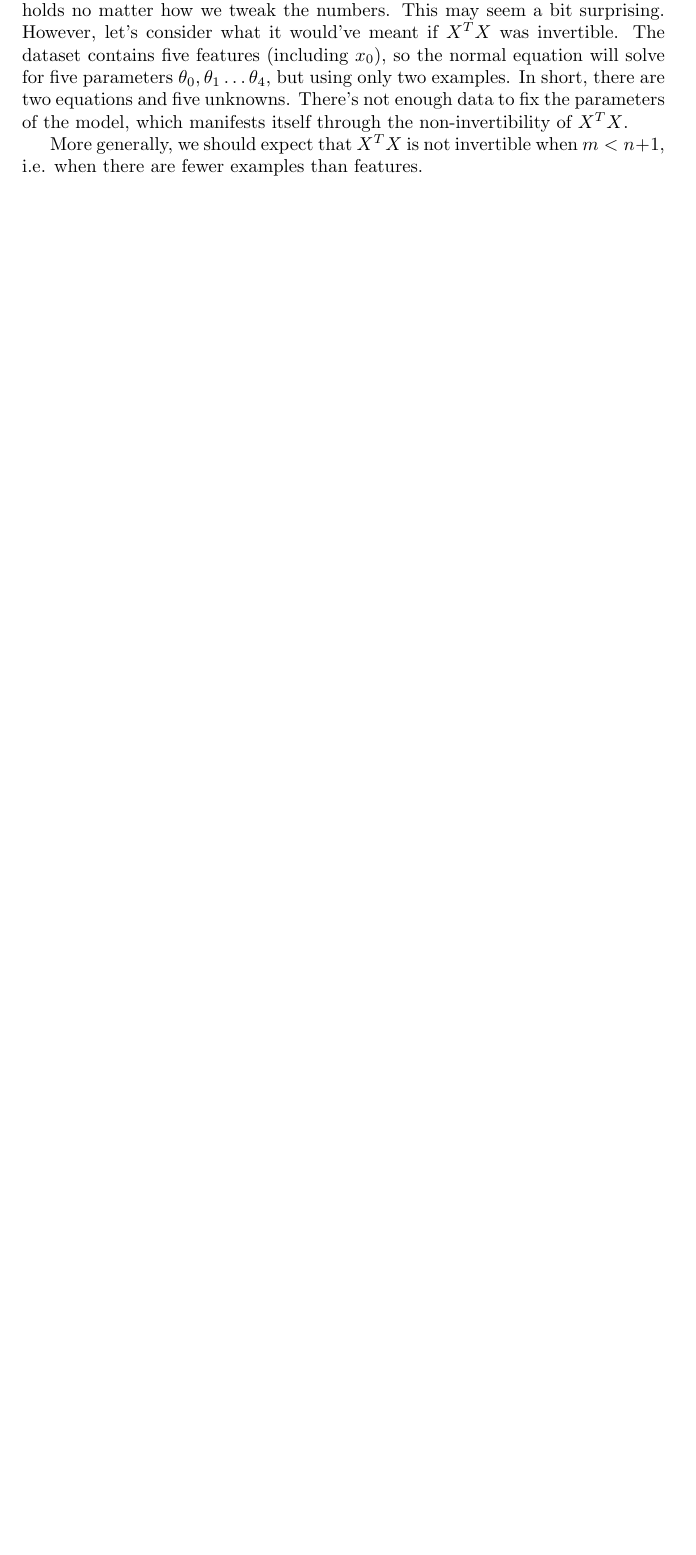
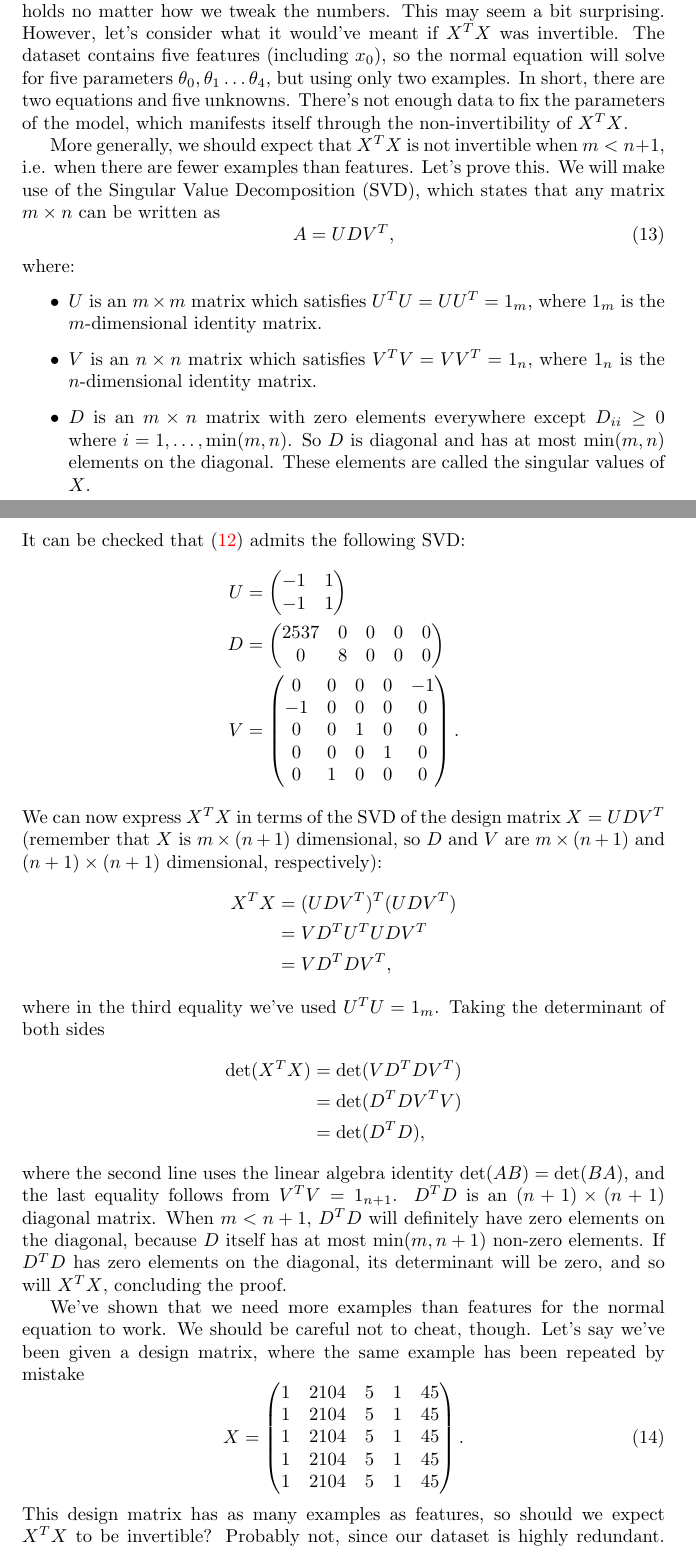
Before and after one commit to siavashaslanbeigi/ml_notes, a LaTeX document (main.tex): part of page 11 of 13 before the commit and two parts of pages 11 and 12 of 15 after it, the two joined at a grey line, cut so that both start at the same text, the shorter picture padded with empty space. Compiled offline with pdfLaTeX.

Commit message:
Finished explaining cases where the normal equation fails because X^TX is not invertible. I relied on the singular-value-decomposition to prove there needs to be more examples than features. I also provided examples which show the affect of repeated examples and redundant features.

```diff
--- a/main.tex
+++ b/main.tex
@@ -367,3 +384,60 @@ The normal equation \eqref{linreg-eq:normal} can only work if $X^TX$ is invertib
 It can be checked that $\text{det}(X^TX)=0$. Therefore, $X^TX$ is not invertible. Is there something special about this data set? As it turns out, this result holds no matter how we tweak the numbers. This may seem a bit surprising. However, let's consider what it would've meant if $X^TX$ was invertible. The dataset contains five features (including $x_0$), so the normal equation will solve for five parameters $\theta_0,\theta_1\dots\theta_4$, but using only two examples. In short, there are two equations and five unknowns. There's not enough data to fix the parameters of the model, which manifests itself through the non-invertibility of $X^TX$.
 
 More generally, we should expect that $X^TX$ is not invertible when $m<n+1$, i.e. when there are fewer examples than features.
+Let's prove this. We will make use of the Singular Value Decomposition (SVD), which states that any matrix $m\times n$ can be written as
+\begin{equation}
+    A = UDV^T,
+\end{equation}
+where:
+\begin{itemize}
+    \item $U$ is an $m\times m$ matrix which satisfies $U^TU=UU^T=1_m$, where $1_m$ is the $m$-dimensional identity matrix.
+    \item $V$ is an $n\times n$ matrix which satisfies $V^TV=VV^T=1_n$, where $1_n$ is the $n$-dimensional identity matrix.
+    \item $D$ is an $m\times n$ matrix with zero elements everywhere except $D_{ii}\ge0$ where $i=1,\dots,\text{min}(m, n)$. So $D$ is diagonal and has at most $\text{min}(m, n)$ elements on the diagonal. These elements are called the singular values of $X$.
+\end{itemize}
+It can be checked that \eqref{linreg-eq:design-mat-noninvert} admits the following SVD:
+\begin{align*}
+    U &=
+    \begin{pmatrix}
+        -1 & 1 \\
+        -1 & 1 \\
+    \end{pmatrix} \\
+    D &=
+    \begin{pmatrix}
+        2537 & 0 & 0 & 0 & 0 \\
+        0 & 8 & 0 & 0 & 0 \\
+    \end{pmatrix} \\
+    V &=
+    \begin{pmatrix}
+        0 & 0 & 0 & 0 & -1 \\
+        -1 & 0 & 0 & 0 & 0 \\
+        0 & 0 & 1 & 0 & 0 \\
+        0 & 0 & 0 & 1 & 0 \\
+        0 & 1 & 0 & 0 & 0 \\
+    \end{pmatrix}.
+\end{align*}
+We can now express $X^TX$ in terms of the SVD of the design matrix $X=UDV^T$ (remember that $X$ is $m\times (n+1)$ dimensional, so $D$ and $V$ are $m\times (n+1)$ and $(n+1)\times (n+1)$ dimensional, respectively):
+\begin{align*}
+    X^TX &= (UDV^T)^T(UDV^T)\\
+    &= VD^TU^TUDV^T \\
+    &=VD^TDV^T,
+\end{align*}
+where in the third equality we've used $U^TU=1_m$. Taking the determinant of both sides
+\begin{align*}
+    \text{det}(X^TX) &= \text{det}(VD^TDV^T)\\
+    &= \text{det}(D^TDV^TV) \\
+    &= \text{det}(D^TD),
+\end{align*}
+where the second line uses the linear algebra identity $\text{det}(AB)=\text{det}(BA)$, and the last equality follows from $V^TV=1_{n+1}$. $D^TD$ is an $(n+1)\times(n+1)$ diagonal matrix. When $m<n+1$, $D^TD$ will definitely have zero elements on the diagonal, because $D$ itself has at most $\text{min}(m,n+1)$ non-zero elements. If $D^TD$ has zero elements on the diagonal, its determinant will be zero, and so will $X^TX$, concluding the proof.
+
+We've shown that we need more examples than features for the normal equation to work. We should be careful not to cheat, though. Let's say we've been given a design matrix, where the same example has been repeated by mistake
+\begin{equation}
+        X =
+    \begin{pmatrix}
+        1 & 2104 & 5 & 1 & 45 \\
+        1 & 2104 & 5 & 1 & 45 \\
+        1 & 2104 & 5 & 1 & 45 \\
+        1 & 2104 & 5 & 1 & 45 \\
+        1 & 2104 & 5 & 1 & 45 \\
+    \end{pmatrix}.
+\end{equation}
+This design matrix has as many examples as features, so should we expect $X^TX$ to be invertible? Probably not, since our dataset is highly redundant. Indeed, it can be checked that $\text{det}(X^TX)=0$, and that $D$ only has one non-zero element. Therefore, we need the number of \textit{unique} examples to be greater than the number of feature.
```
Also changed, not shown: main.tex (62 more changed lines).
